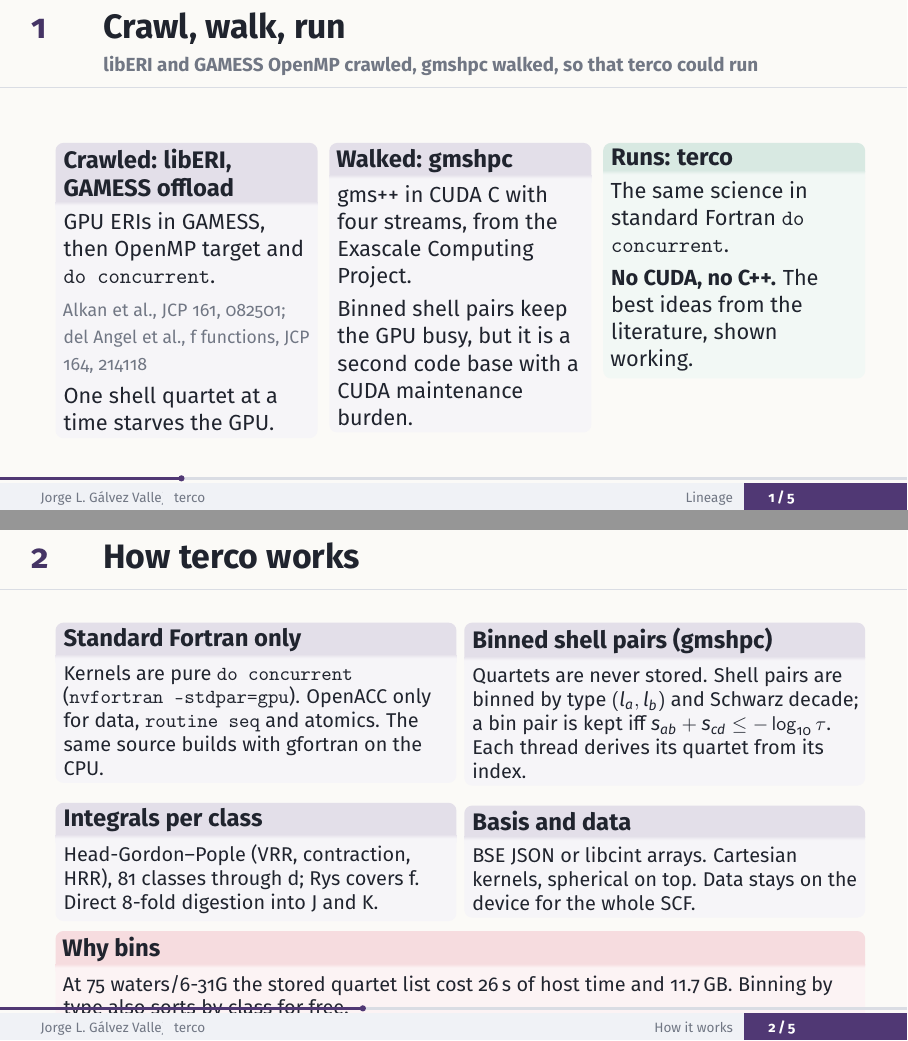
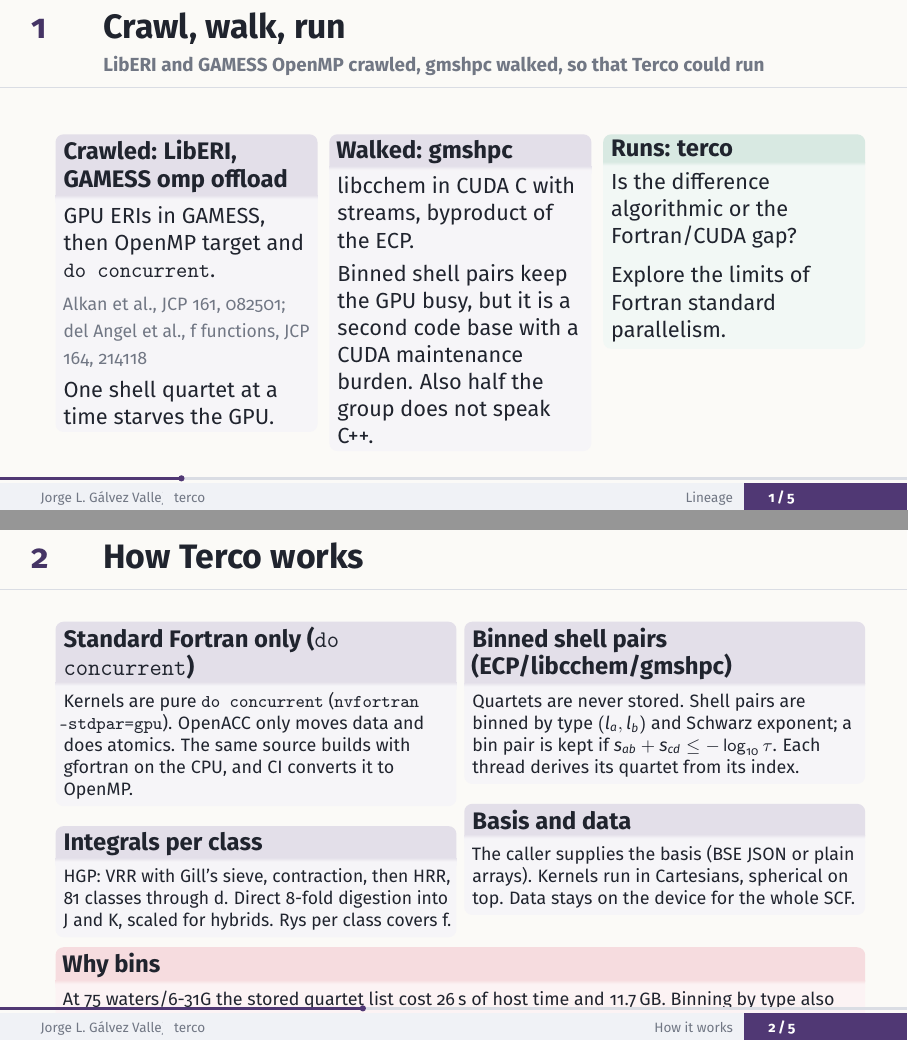
Before and after one commit to JorgeG94/posters_and_slides, LaTeX slides (terco_gordon/presentation.tex): pages 2 and 3 of 7, joined at a grey line. Compiled offline with pdfLaTeX.

Commit message:
terco deck: carry over the edits made in the HTML deck
Lineage: gmshpc as libcchem in CUDA C (ECP byproduct), terco framed as
probing algorithm vs Fortran/CUDA gap. How it works: wording on OpenACC,
binning and basis input.

Co-Authored-By: Claude Opus 5.5 <noreply@anthropic.com>
Claude-Session: https://claude.ai/code/session_01QxTu3anHi4qYponzD4NWqm

```diff
--- a/terco_gordon/presentation.tex
+++ b/terco_gordon/presentation.tex
@@ -55,23 +55,23 @@
 % =====================================================================
 \section{Lineage}
 
-\begin{frame}{Crawl, walk, run}{libERI and GAMESS OpenMP crawled, gmshpc walked, so that terco could run}
+\begin{frame}{Crawl, walk, run}{LibERI and GAMESS OpenMP crawled, gmshpc walked, so that Terco could run}
   \begin{columns}[T,onlytextwidth]
     \column{.31\textwidth}
-      \begin{block}{Crawled: libERI, GAMESS offload}
+      \begin{block}{Crawled: LibERI, GAMESS omp offload}
         GPU ERIs in GAMESS, then OpenMP target and \texttt{do concurrent}.\par\smallskip
         \cplx{Alkan et al., JCP 161, 082501; del Angel et al., f functions, JCP 164, 214118}\par\smallskip
         One shell quartet at a time starves the GPU.
       \end{block}
     \column{.31\textwidth}
       \begin{block}{Walked: gmshpc}
-        gms++ in CUDA C with four streams, from the Exascale Computing Project.\par\smallskip
-        Binned shell pairs keep the GPU busy, but it is a second code base with a CUDA maintenance burden.
+        libcchem in CUDA C with streams, byproduct of the ECP.\par\smallskip
+        Binned shell pairs keep the GPU busy, but it is a second code base with a CUDA maintenance burden. Also half the group does not speak C++.
       \end{block}
     \column{.31\textwidth}
       \begin{exampleblock}{Runs: terco}
-        The same science in standard Fortran \texttt{do concurrent}.\par\smallskip
-        \textbf{No CUDA, no C++.} The best ideas from the literature, shown working.
+        Is the difference algorithmic or the Fortran/CUDA gap?\par\medskip
+        Explore the limits of Fortran standard parallelism.
       \end{exampleblock}
   \end{columns}
   \note{Each predecessor proved something. libERI and the GAMESS offload work showed GAMESS integrals can run on GPUs, but the per-quartet work unit leaves the device idle. gmshpc, from the Exascale Computing Project, showed that binning shell pairs fixes that, in CUDA C with streams. terco keeps the batching idea and the science and writes all of it in standard do concurrent Fortran: no CUDA, no C++, one source that also builds on the CPU. Most of terco is best practice plus careful tuning; the two-electron gradient is the new part.}
@@ -80,22 +80,22 @@
 % =====================================================================
 \section{How it works}
 
-\begin{frame}{How terco works}
-  \small
+\begin{frame}{How Terco works}
+  \footnotesize
   \begin{columns}[T,onlytextwidth]
     \column{.485\textwidth}
-      \begin{block}{Standard Fortran only}
-        Kernels are pure \texttt{do concurrent} (\texttt{nvfortran -stdpar=gpu}). OpenACC only for data, \texttt{routine seq} and atomics. The same source builds with gfortran on the CPU.
+      \begin{block}{Standard Fortran only (\texttt{do concurrent})}
+        Kernels are pure \texttt{do concurrent} (\texttt{nvfortran -stdpar=gpu}). OpenACC only moves data and does atomics. The same source builds with gfortran on the CPU, and CI converts it to OpenMP.
       \end{block}
       \begin{block}{Integrals per class}
-        Head-Gordon--Pople (VRR, contraction, HRR), 81 classes through d; Rys covers f. Direct 8-fold digestion into J and K.
+        HGP: VRR with Gill's sieve, contraction, then HRR, 81 classes through d. Direct 8-fold digestion into J and K, scaled for hybrids. Rys per class covers f.
       \end{block}
     \column{.485\textwidth}
-      \begin{block}{Binned shell pairs (gmshpc)}
-        Quartets are never stored. Shell pairs are binned by type $(l_a,l_b)$ and Schwarz decade; a bin pair is kept iff $s_{ab}+s_{cd}\le-\log_{10}\tau$. Each thread derives its quartet from its index.
+      \begin{block}{Binned shell pairs (ECP/libcchem/gmshpc)}
+        Quartets are never stored. Shell pairs are binned by type $(l_a,l_b)$ and Schwarz exponent; a bin pair is kept if $s_{ab}+s_{cd}\le-\log_{10}\tau$. Each thread derives its quartet from its index.
       \end{block}
       \begin{block}{Basis and data}
-        BSE JSON or libcint arrays. Cartesian kernels, spherical on top. Data stays on the device for the whole SCF.
+        The caller supplies the basis (BSE JSON or plain arrays). Kernels run in Cartesians, spherical on top. Data stays on the device for the whole SCF.
       \end{block}
   \end{columns}
   \begin{alertblock}{Why bins}
```
Also changed, not shown: terco_gordon/presentation.pdf.
